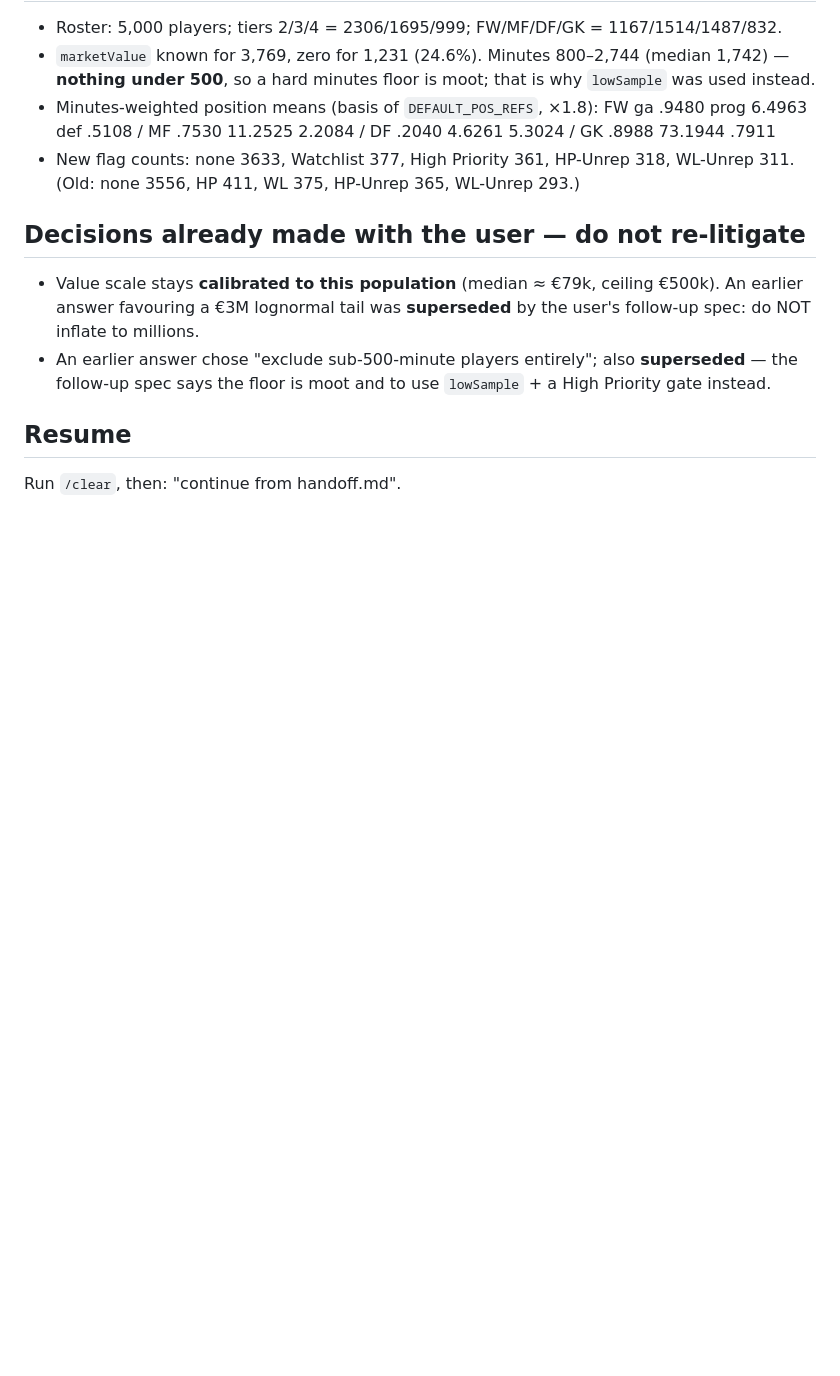
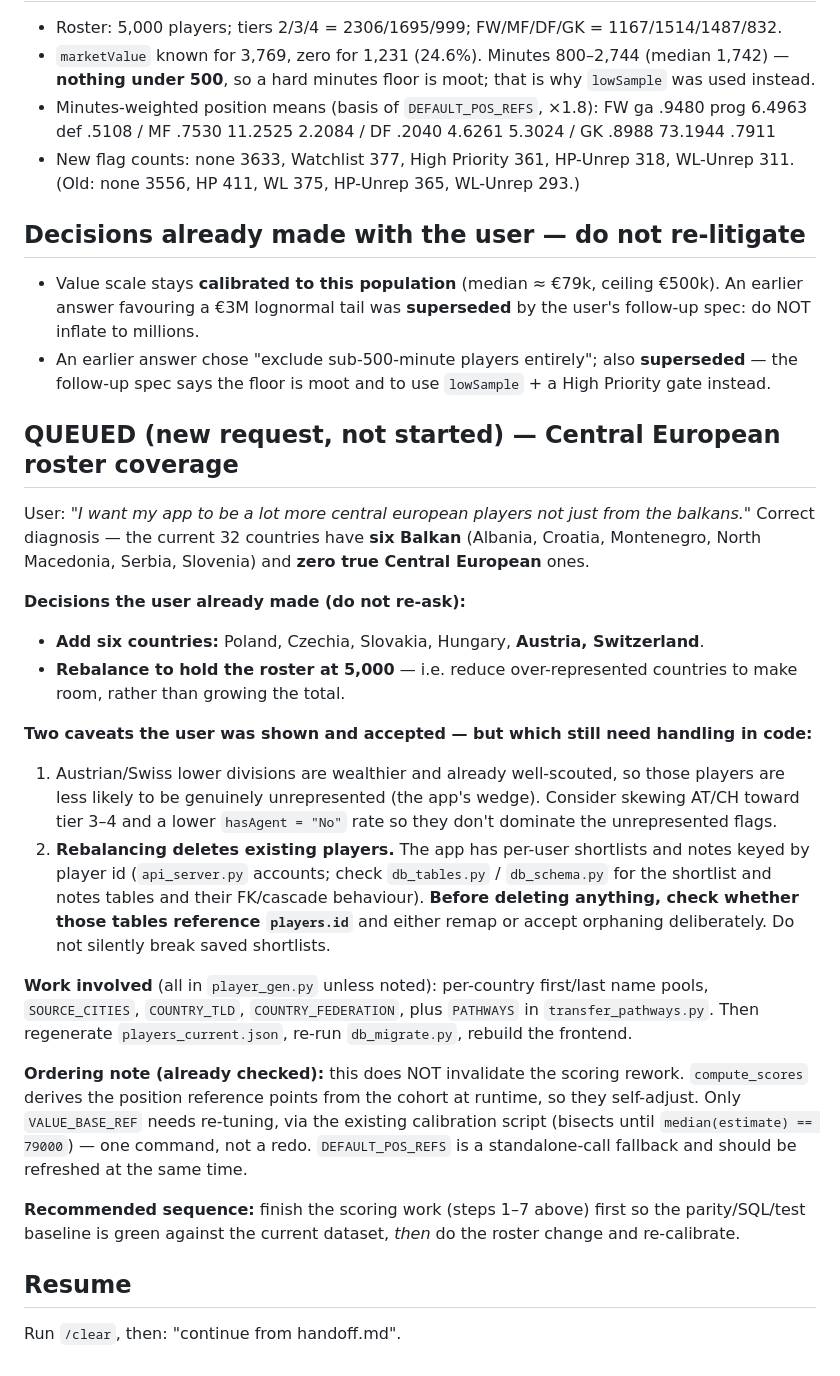
Before and after one commit to Onehunterrr/scouting-app, a Markdown page: handoff.md, the part around the change. Drawn GitHub-style; blank space fills up the shorter version.

Commit message:
[handoff]: queue Central European roster expansion
User asked for more Central European coverage: the 32 countries currently have
six Balkan and zero true Central European.

Decided with the user (recorded so it survives a context reset):
- Add Poland, Czechia, Slovakia, Hungary, Austria, Switzerland.
- Rebalance to hold the roster at 5,000 rather than growing it.

Flagged for the implementing session:
- Rebalancing deletes existing players; shortlists/notes are keyed by player id,
  so check the FK/cascade behaviour before deleting anything.
- AT/CH lower divisions are well-scouted, so skew them toward tier 3-4 and a
  lower unrepresented rate to avoid distorting the flags.
- Does not invalidate the scoring rework: cohort references self-adjust, only
  VALUE_BASE_REF needs re-tuning via the existing calibration script.

Co-Authored-By: Claude Opus 5 (1M context) <noreply@anthropic.com>

```diff
--- a/handoff.md
+++ b/handoff.md
@@ -128,6 +128,42 @@ Python, so the JS must contain none.** Braces are safe (assembled with `.replace
 - An earlier answer chose "exclude sub-500-minute players entirely"; also **superseded** — the
   follow-up spec says the floor is moot and to use `lowSample` + a High Priority gate instead.
 
+## QUEUED (new request, not started) — Central European roster coverage
+
+User: *"I want my app to be a lot more central european players not just from the balkans."*
+Correct diagnosis — the current 32 countries have **six Balkan** (Albania, Croatia, Montenegro,
+North Macedonia, Serbia, Slovenia) and **zero true Central European** ones.
+
+**Decisions the user already made (do not re-ask):**
+
+- **Add six countries:** Poland, Czechia, Slovakia, Hungary, **Austria, Switzerland**.
+- **Rebalance to hold the roster at 5,000** — i.e. reduce over-represented countries to make room,
+  rather than growing the total.
+
+**Two caveats the user was shown and accepted — but which still need handling in code:**
+
+1. Austrian/Swiss lower divisions are wealthier and already well-scouted, so those players are less
+   likely to be genuinely unrepresented (the app's wedge). Consider skewing AT/CH toward tier 3–4
+   and a lower `hasAgent = "No"` rate so they don't dominate the unrepresented flags.
+2. **Rebalancing deletes existing players.** The app has per-user shortlists and notes keyed by
+   player id (`api_server.py` accounts; check `db_tables.py` / `db_schema.py` for the shortlist and
+   notes tables and their FK/cascade behaviour). **Before deleting anything, check whether those
+   tables reference `players.id`** and either remap or accept orphaning deliberately. Do not
+   silently break saved shortlists.
+
+**Work involved** (all in `player_gen.py` unless noted): per-country first/last name pools,
+`SOURCE_CITIES`, `COUNTRY_TLD`, `COUNTRY_FEDERATION`, plus `PATHWAYS` in `transfer_pathways.py`.
+Then regenerate `players_current.json`, re-run `db_migrate.py`, rebuild the frontend.
+
+**Ordering note (already checked):** this does NOT invalidate the scoring rework. `compute_scores`
+derives the position reference points from the cohort at runtime, so they self-adjust. Only
+`VALUE_BASE_REF` needs re-tuning, via the existing calibration script (bisects until
+`median(estimate) == 79000`) — one command, not a redo. `DEFAULT_POS_REFS` is a standalone-call
+fallback and should be refreshed at the same time.
+
+**Recommended sequence:** finish the scoring work (steps 1–7 above) first so the parity/SQL/test
+baseline is green against the current dataset, *then* do the roster change and re-calibrate.
+
 ## Resume
 
 Run `/clear`, then: "continue from handoff.md".
```
